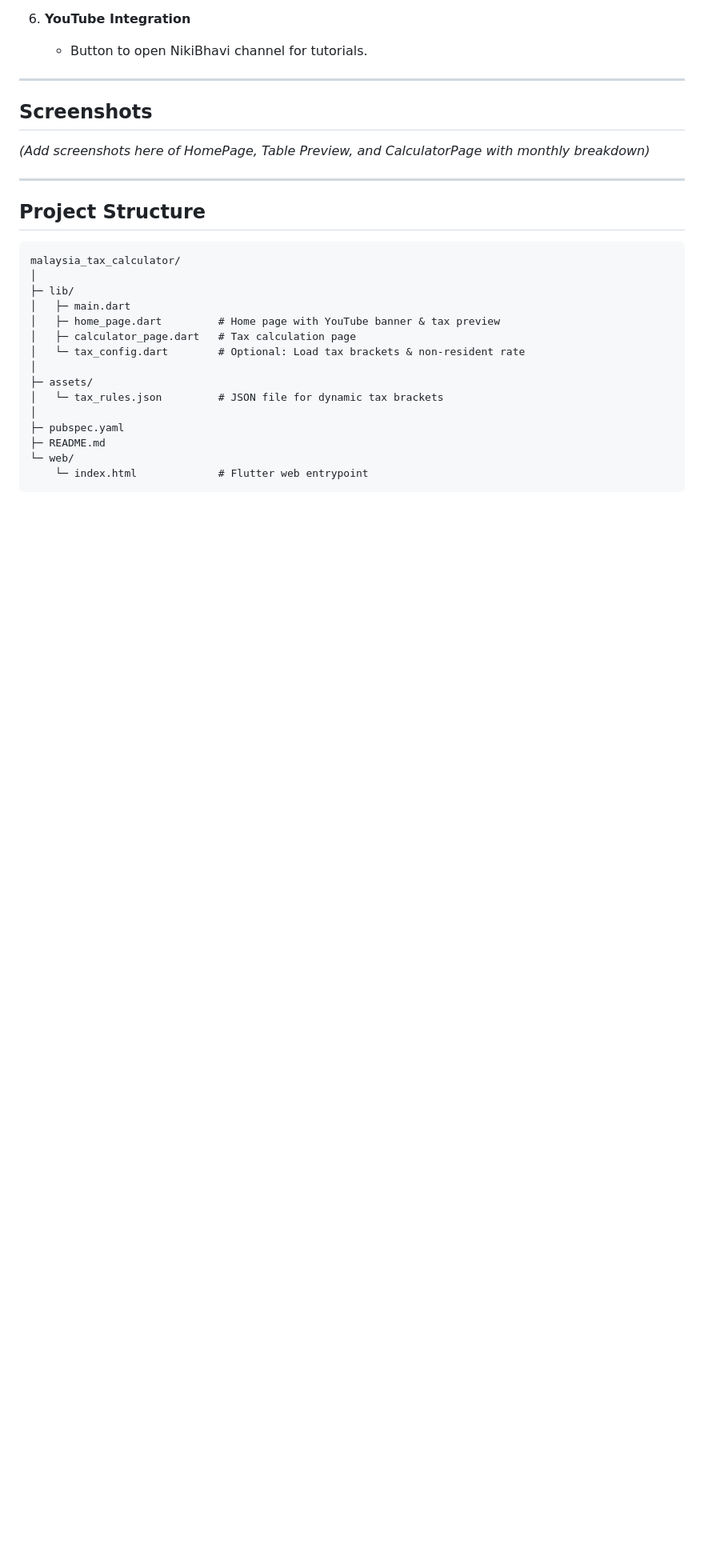
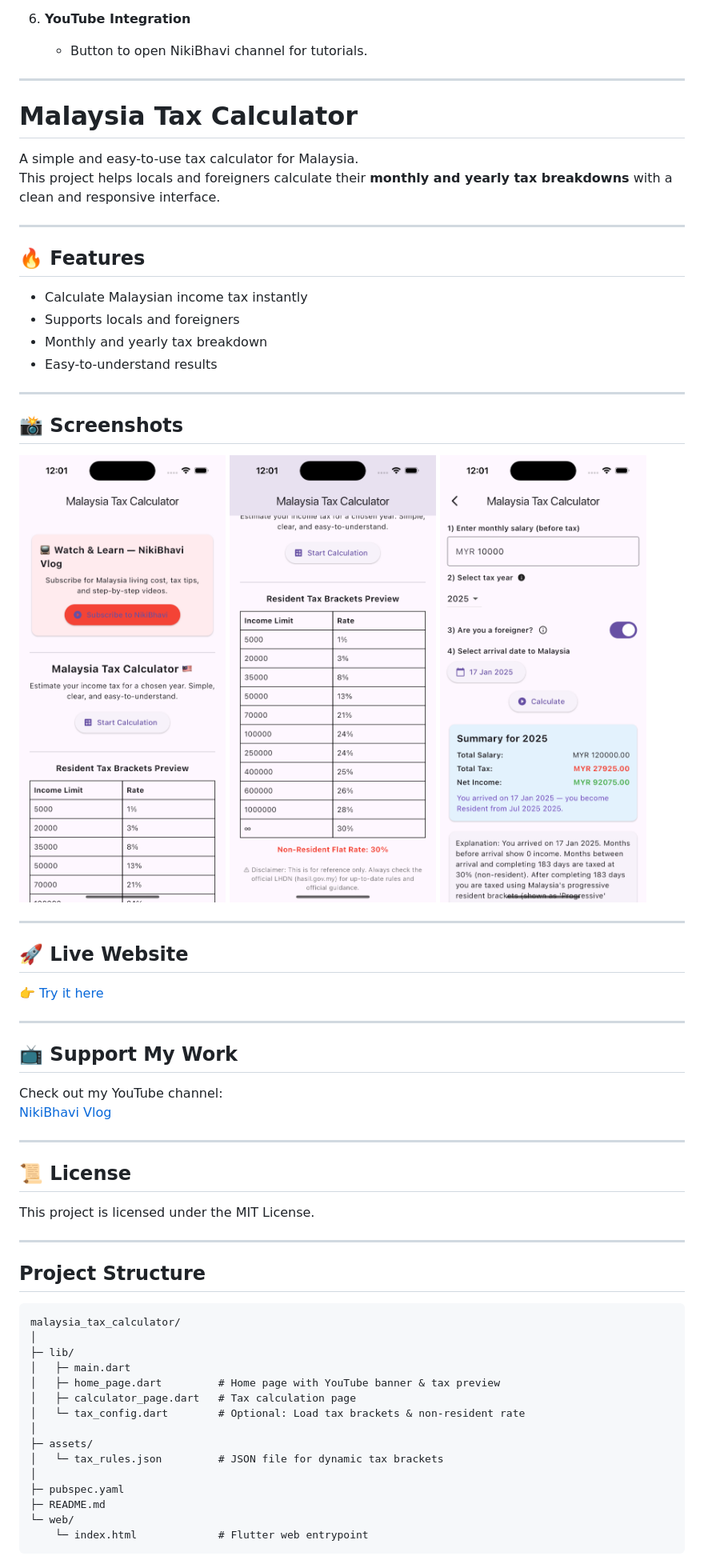
Before and after one commit to jssuthahar/MalaysiaTax, a Markdown page: README.md, the part around the change. Shown at 80% size. GitHub-like rendering; blank space fills up the shorter version.

```diff
--- a/README.md
+++ b/README.md
@@ -51,9 +51,43 @@ And a big thank you for your continued support of NikiBhavi Vlog: https://www.yo
 
 ---
 
-## Screenshots
+# Malaysia Tax Calculator
 
-*(Add screenshots here of HomePage, Table Preview, and CalculatorPage with monthly breakdown)*
+A simple and easy-to-use tax calculator for Malaysia.
+This project helps locals and foreigners calculate their **monthly and yearly tax breakdowns** with a clean and responsive interface.
+
+---
+
+## 🔥 Features
+- Calculate Malaysian income tax instantly
+- Supports locals and foreigners
+- Monthly and yearly tax breakdown
+- Easy-to-understand results
+
+---
+
+## 📸 Screenshots
+
+![Malaysia Tax Screenshot 1](https://github.com/jssuthahar/malaysiatax/blob/main/ScreenShort/MalaysiaTax1.png)
+![Malaysia Tax Screenshot 2](https://github.com/jssuthahar/malaysiatax/blob/main/ScreenShort/MalaysiaTax2.png)
+![Malaysia Tax Screenshot 3](https://github.com/jssuthahar/malaysiatax/blob/main/ScreenShort/MalaysiaTax3.png)
+
+---
+
+## 🚀 Live Website
+👉 [Try it here](https://jssuthahar.github.io/malaysiatax/)
+
+---
+
+## 📺 Support My Work
+Check out my YouTube channel:
+[NikiBhavi Vlog](https://www.youtube.com/@NikiBhavi)
+
+---
+
+## 📜 License
+This project is licensed under the MIT License.
+
 
 ---
 
```
